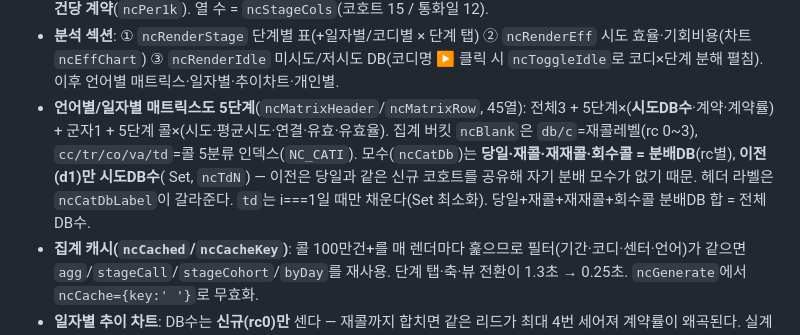
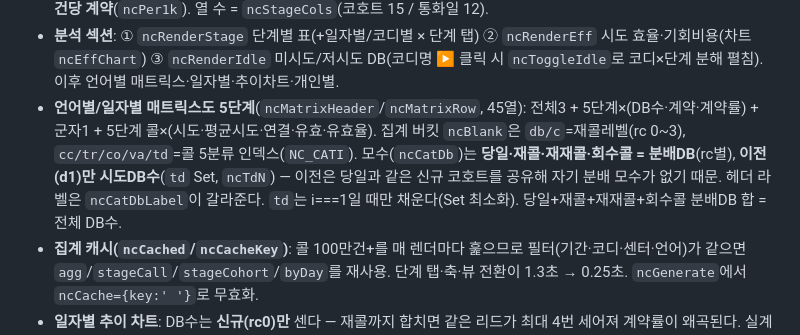
Before and after one commit to wminfobin-byte/wm_dash, a Markdown page: CLAUDE.md, the part around the change. GitHub-like rendering.

Commit message:
docs(nc): CLAUDE.md 백틱 유실 복구
이전 커밋에서 bash 명령치환에 `td` 백틱이 먹혀 문구가 깨졌던 것 복구.

Co-Authored-By: Claude Opus 4.8 (1M context) <noreply@anthropic.com>

```diff
--- a/CLAUDE.md
+++ b/CLAUDE.md
@@ -169,7 +169,7 @@ DB수 = 분배일 기준 카운트 (주말/공휴일, 삭제요청, 재콜, IN
 - **집계 축 2가지 (`ncStageAgg`)**: `cohort`=분배일 기준(그날 분배 DB를 이후 통화까지 추적 — 컨택률·계약률 정합) / `call`=통화일 기준(활동량, 분배DB·컨택률 컬럼 숨김). 버튼 토글(`ncStageAxis`). **`d1`의 분배DB는 `d0`와 같은 신규 코호트**라 합계에서 중복 제외(`ncStageTotal`), 표에선 괄호 회색 표기.
 - **지표**: 분배DB · 시도DB(distinct) · 컨택률 · 시도수 · 평균시도 · 연결/연결률 · 유효/유효율 · 계약 · 계약률(분배DB/시도DB) · **계약 비중**(그 행 계약수 ÷ 표의 합계 계약수 — 위 표는 5단계 합계, 분해표는 선택 단계의 기간 합계) · **시도1천건당 계약**(`ncPer1k`). 열 수 = `ncStageCols`(코호트 15 / 통화일 12).
 - **분석 섹션**: ① `ncRenderStage` 단계별 표(+일자별/코디별 × 단계 탭) ② `ncRenderEff` 시도 효율·기회비용(차트 `ncEffChart`) ③ `ncRenderIdle` 미시도/저시도 DB(코디명 ▶ 클릭 시 `ncToggleIdle`로 코디×단계 분해 펼침). 이후 언어별 매트릭스·일자별·추이차트·개인별.
-- **언어별/일자별 매트릭스도 5단계**(`ncMatrixHeader`/`ncMatrixRow`, 45열): 전체3 + 5단계×(**시도DB수**·계약·계약률) + 군자1 + 5단계 콜×(시도·평균시도·연결·유효·유효율). 집계 버킷 `ncBlank`은 `db/c`=재콜레벨(rc 0~3), `cc/tr/co/va/td`=콜 5분류 인덱스(`NC_CATI`). 모수(`ncCatDb`)는 **당일·재콜·재재콜·회수콜 = 분배DB**(rc별), **이전(d1)만 시도DB수**( Set, `ncTdN`) — 이전은 당일과 같은 신규 코호트를 공유해 자기 분배 모수가 없기 때문. 헤더 라벨은 `ncCatDbLabel`이 갈라준다. `td`는 i===1일 때만 채운다(Set 최소화). 당일+재콜+재재콜+회수콜 분배DB 합 = 전체 DB수.
+- **언어별/일자별 매트릭스도 5단계**(`ncMatrixHeader`/`ncMatrixRow`, 45열): 전체3 + 5단계×(DB수·계약·계약률) + 군자1 + 5단계 콜×(시도·평균시도·연결·유효·유효율). 집계 버킷 `ncBlank`은 `db/c`=재콜레벨(rc 0~3), `cc/tr/co/va/td`=콜 5분류 인덱스(`NC_CATI`). 모수(`ncCatDb`)는 **당일·재콜·재재콜·회수콜 = 분배DB**(rc별), **이전(d1)만 시도DB수**(`td` Set, `ncTdN`) — 이전은 당일과 같은 신규 코호트를 공유해 자기 분배 모수가 없기 때문. 헤더 라벨은 `ncCatDbLabel`이 갈라준다. `td`는 i===1일 때만 채운다(Set 최소화). 당일+재콜+재재콜+회수콜 분배DB 합 = 전체 DB수.
 - **집계 캐시(`ncCached`/`ncCacheKey`)**: 콜 100만건+를 매 렌더마다 훑으므로 필터(기간·코디·센터·언어)가 같으면 `agg`/`stageCall`/`stageCohort`/`byDay`를 재사용. 단계 탭·축·뷰 전환이 1.3초 → 0.25초. `ncGenerate`에서 `ncCache={key:' '}`로 무효화.
 - **일자별 추이 차트**: DB수는 **신규(rc0)만** 센다 — 재콜까지 합치면 같은 리드가 최대 4번 세어져 계약률이 왜곡된다. 실계약수는 전체.
 - **글로벌 필터**: 기간 + 빠른기간 + **센터**(강동·당산·대전·유성, 명단 C열) + 언어 + 코디. 센터는 `ncCtrSel` → `ncSelSet()`이 코디 선택과 **교집합**을 반환하므로 모든 집계에 자동 반영된다(집계 함수 수정 불필요). 코디 목록(`ncCodiListed`)도 선택된 센터로 좁혀진다.
```
